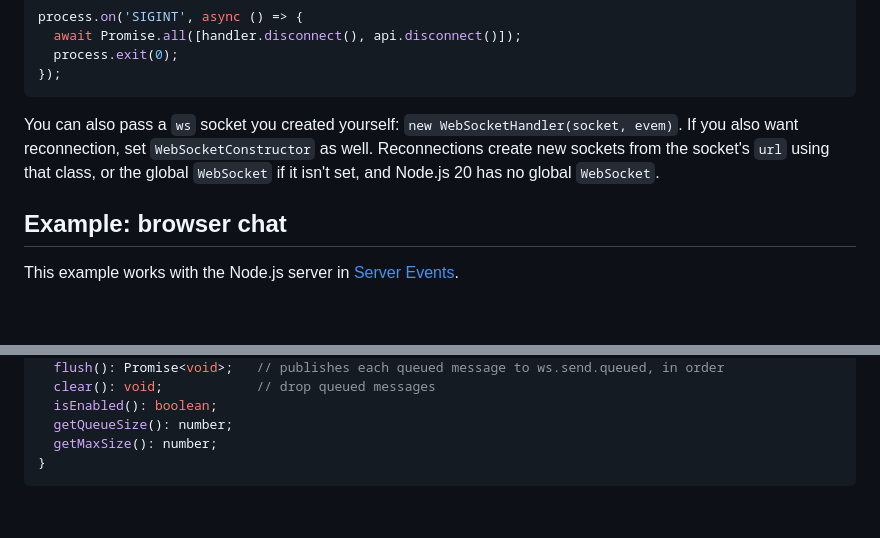
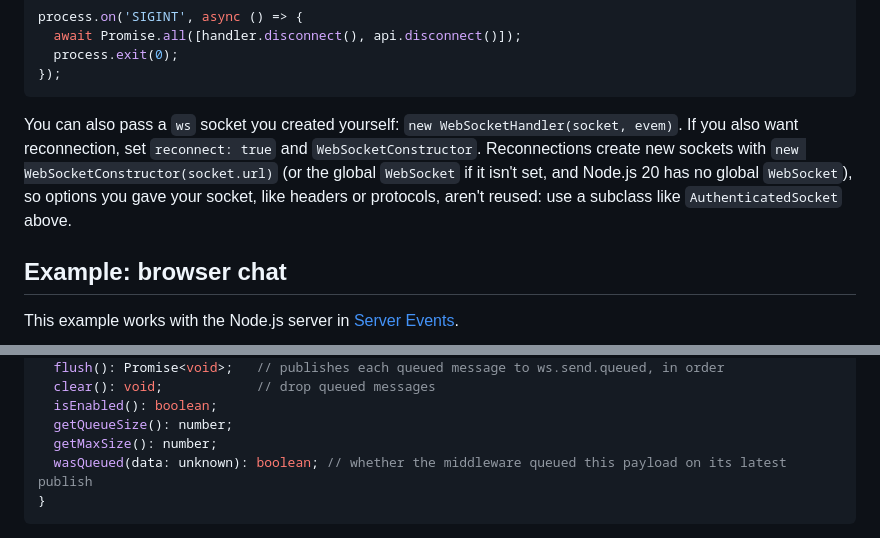
Before and after one commit to jcfigueiredo/evem, a Markdown page: docs/websocket-adapter.md, 2 parts joined by grey strips. Drawn GitHub-style; blank space fills up the shorter version.

````diff
--- a/docs/websocket-adapter.md
+++ b/docs/websocket-adapter.md
@@ -322,7 +322,7 @@ process.on('SIGINT', async () => {
 });
 ```
 
-You can also pass a `ws` socket you created yourself: `new WebSocketHandler(socket, evem)`. If you also want reconnection, set `WebSocketConstructor` as well. Reconnections create new sockets from the socket's `url` using that class, or the global `WebSocket` if it isn't set, and Node.js 20 has no global `WebSocket`.
+You can also pass a `ws` socket you created yourself: `new WebSocketHandler(socket, evem)`. If you also want reconnection, set `reconnect: true` and `WebSocketConstructor`. Reconnections create new sockets with `new WebSocketConstructor(socket.url)` (or the global `WebSocket` if it isn't set, and Node.js 20 has no global `WebSocket`), so options you gave your socket, like headers or protocols, aren't reused: use a subclass like `AuthenticatedSocket` above.
 
 ## Example: browser chat
 
@@ -502,6 +502,7 @@ declare class MessageQueue {
   isEnabled(): boolean;
   getQueueSize(): number;
   getMaxSize(): number;
+  wasQueued(data: unknown): boolean; // whether the middleware queued this payload on its latest publish
 }
 ```
 
````
Also changed, not shown: other parts of docs/websocket-adapter.md (+5 -2 lines), docs/websocket-server-events.md (+1 -1 lines).
